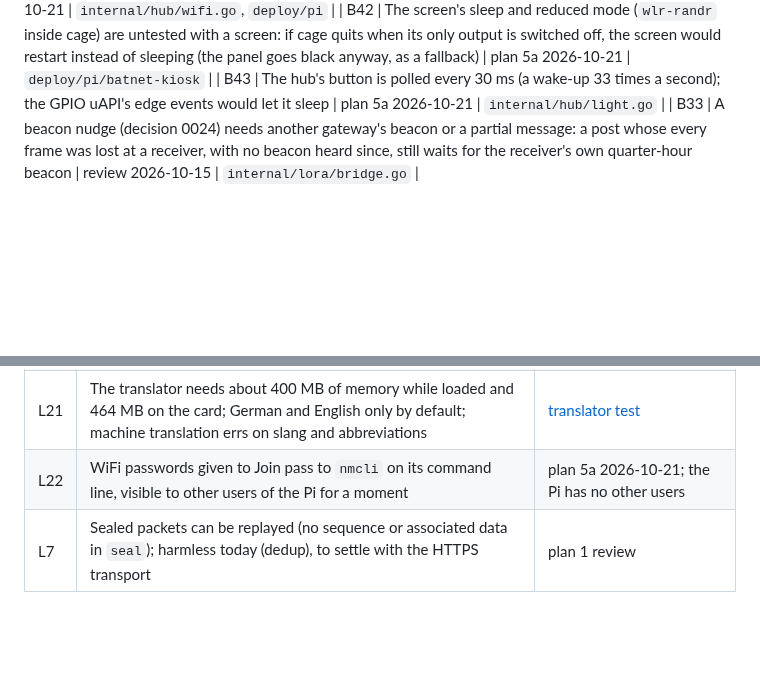
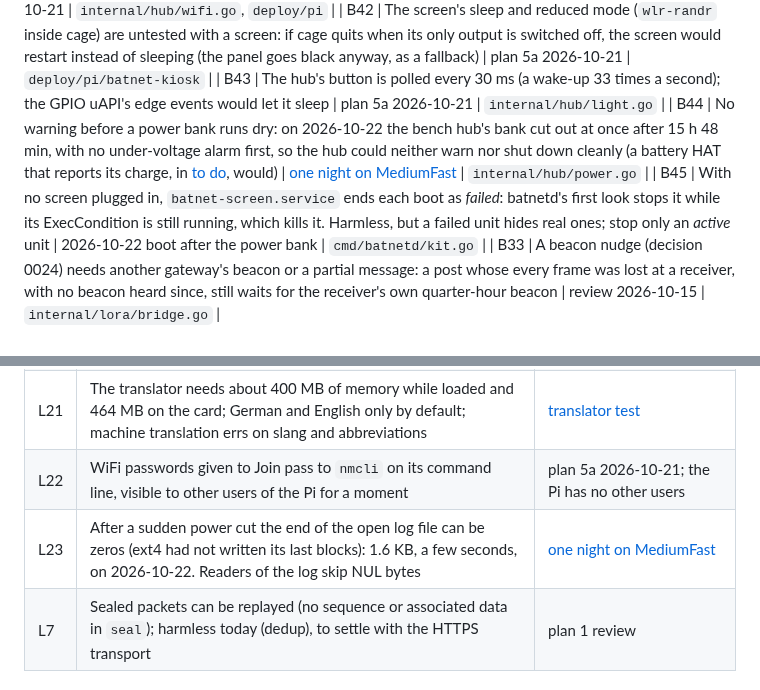
Before and after one commit to johnusher/batnet, a Markdown page: knowledge/known-problems.md, 2 parts joined by grey strips. Rendered like a GitHub page; blank space fills up the shorter version.

Commit message:
knowledge: the bench hub's power bank ran dry after 15 h 48 min with no warning (B44); the night's report gains the end of the run, the messages and the totals since 17:19; B45 batnet-screen fails each boot with no screen; L23 zeros at the end of the log after a power cut

```diff
--- a/knowledge/known-problems.md
+++ b/knowledge/known-problems.md
@@ -39,6 +39,8 @@ This page is the list.
 | B41 | In a power cut the home router is off. The hub's own WiFi ([0028](/decisions/0028-hub-own-wifi.md)) now starts from the panel, the button or by itself, and was tested on the bench without a phone: a phone or laptop joining it (DHCP, the QR code, the captive portal) and the fallback with the router really off are still to try | help pages 2026-10-21; built 2026-10-21 | `internal/hub/wifi.go`, `deploy/pi` |
 | B42 | The screen's sleep and reduced mode (`wlr-randr` inside cage) are untested with a screen: if cage quits when its only output is switched off, the screen would restart instead of sleeping (the panel goes black anyway, as a fallback) | plan 5a 2026-10-21 | `deploy/pi/batnet-kiosk` |
 | B43 | The hub's button is polled every 30 ms (a wake-up 33 times a second); the GPIO uAPI's edge events would let it sleep | plan 5a 2026-10-21 | `internal/hub/light.go` |
+| B44 | No warning before a power bank runs dry: on 2026-10-22 the bench hub's bank cut out at once after 15 h 48 min, with no under-voltage alarm first, so the hub could neither warn nor shut down cleanly (a battery HAT that reports its charge, in [to do](/todo.md), would) | [one night on MediumFast](/tests/2026-10-22-one-night-on-mediumfast.md) | `internal/hub/power.go` |
+| B45 | With no screen plugged in, `batnet-screen.service` ends each boot as *failed*: batnetd's first look stops it while its ExecCondition is still running, which kills it. Harmless, but a failed unit hides real ones; stop only an *active* unit | 2026-10-22 boot after the power bank | `cmd/batnetd/kit.go` |
 | B33 | A beacon nudge (decision 0024) needs another gateway's beacon or a partial message: a post whose every frame was lost at a receiver, with no beacon heard since, still waits for the receiver's own quarter-hour beacon | review 2026-10-15 | `internal/lora/bridge.go` |
 
 
@@ -66,6 +68,7 @@ This page is the list.
 | L20 | The Pi 4's audio jack has no plug detection: the hub can't tell whether a speaker is plugged in (the panel says so and offers a test sound) | plan 5a 2026-10-21 |
 | L21 | The translator needs about 400 MB of memory while loaded and 464 MB on the card; German and English only by default; machine translation errs on slang and abbreviations | [translator test](/tests/2026-10-21-offline-translator.md) |
 | L22 | WiFi passwords given to Join pass to `nmcli` on its command line, visible to other users of the Pi for a moment | plan 5a 2026-10-21; the Pi has no other users |
+| L23 | After a sudden power cut the end of the open log file can be zeros (ext4 had not written its last blocks): 1.6 KB, a few seconds, on 2026-10-22. Readers of the log skip NUL bytes | [one night on MediumFast](/tests/2026-10-22-one-night-on-mediumfast.md) |
 | L7 | Sealed packets can be replayed (no sequence or associated data in `seal`); harmless today (dedup), to settle with the HTTPS transport | plan 1 review |
 
 # Deferred minors (from reviews)
```
Also changed, not shown: 1 other file.
